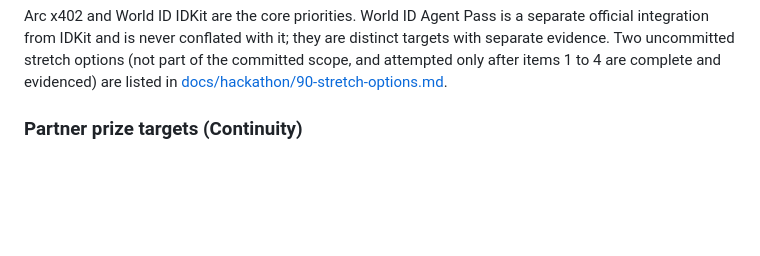
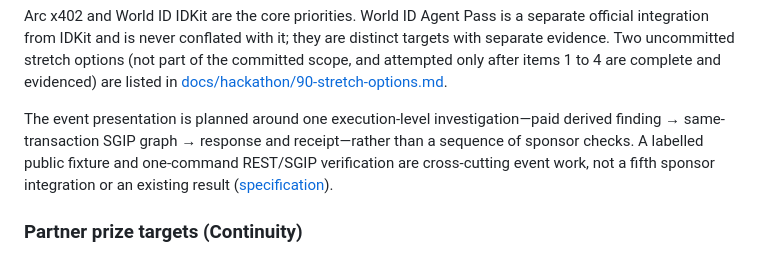
Before and after one commit to ozzyshaik-org/world-supersonic-public, a Markdown page: README.md, the part around the change. GitHub-like rendering; blank space fills up the shorter version.

Commit message:
docs: reference investigation evidence in README, demo plan and checklist
Documentation only; no behaviour changed.

```diff
--- a/README.md
+++ b/README.md
@@ -45,6 +45,8 @@ Planned during the hackathon (committed scope—specifications only, not yet imp
 4. **ENS name inputs for address parameters**, fourth priority: attempted after the Agent Pass flow works end to end, with its demo, tests and evidence complete ([spec](docs/hackathon/03-ens-integration.md)).
 
 Arc x402 and World ID IDKit are the core priorities. World ID Agent Pass is a separate official integration from IDKit and is never conflated with it; they are distinct targets with separate evidence. Two uncommitted stretch options (not part of the committed scope, and attempted only after items 1 to 4 are complete and evidenced) are listed in [docs/hackathon/90-stretch-options.md](docs/hackathon/90-stretch-options.md).
+
+The event presentation is planned around one execution-level investigation—paid derived finding → same-transaction SGIP graph → response and receipt—rather than a sequence of sponsor checks. A labelled public fixture and one-command REST/SGIP verification are cross-cutting event work, not a fifth sponsor integration or an existing result ([specification](docs/hackathon/05-investigation-evidence.md)).
 
 ### Partner prize targets (Continuity)
 
```
Also changed, not shown: DEMO_PLAN.md (+64 -19 lines), docs/hackathon/95-submission-checklist.md (+3 -0 lines).
